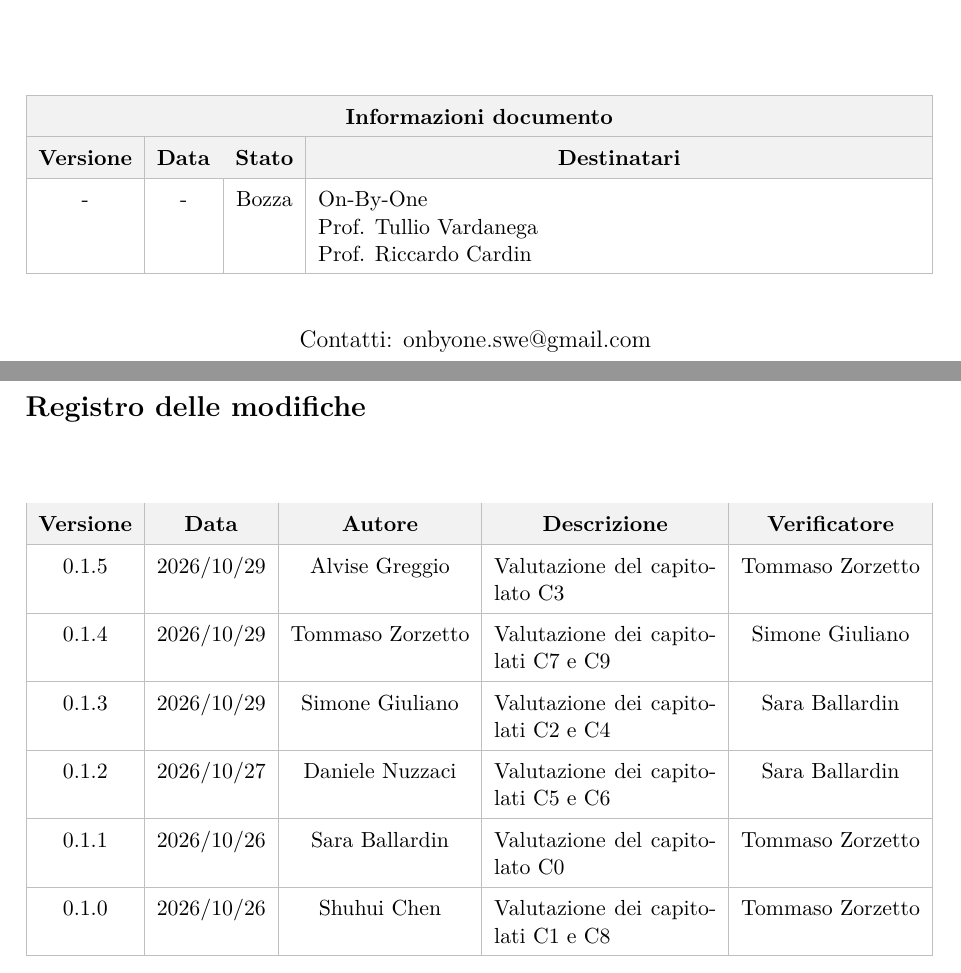
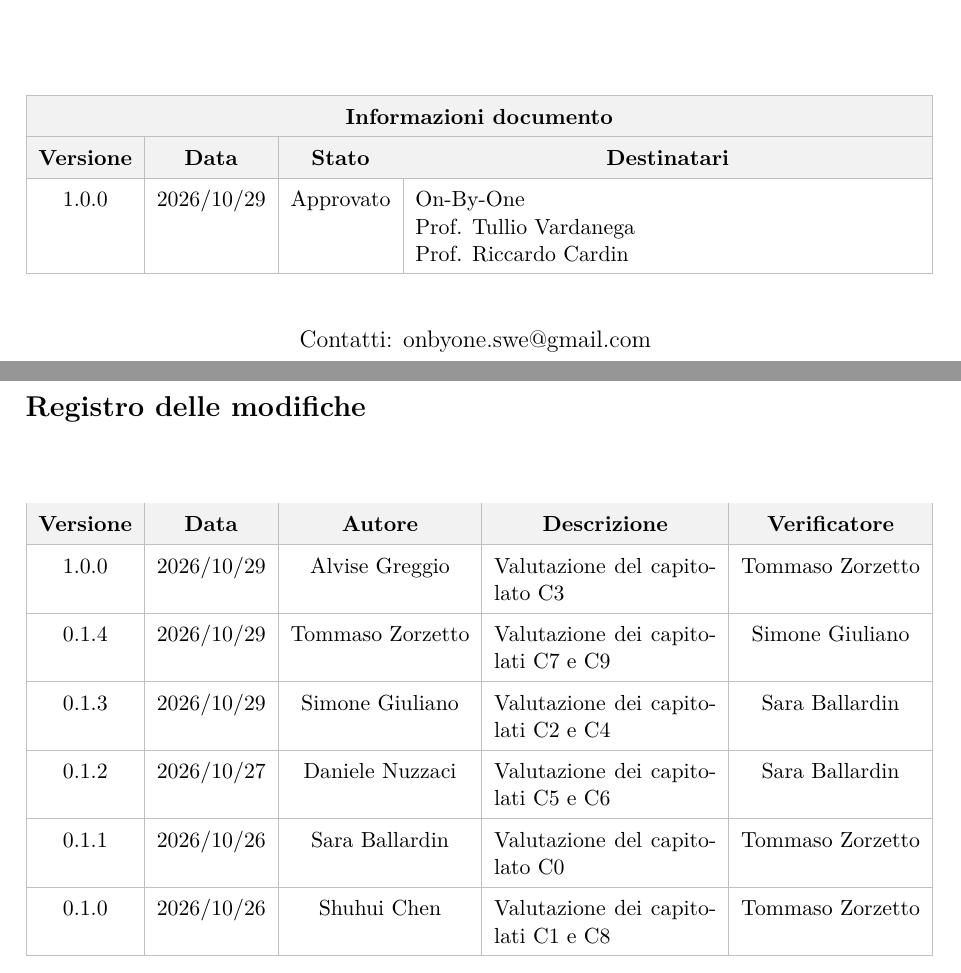
Before and after one commit to On-By-One-Team/On-By-One.github.io, a LaTeX document (docs/tex/candidatura/valutazione-capitolati.tex): two parts of pages 1 and 2 of 11, joined at a grey line, cut so that both start at the same text. Compiled offline with pdfLaTeX.

Commit message:
docs: verifica finale

```diff
--- a/docs/tex/candidatura/valutazione-capitolati.tex
+++ b/docs/tex/candidatura/valutazione-capitolati.tex
@@ -71,7 +71,7 @@
             \hline
             \rowcolor{gray!10} \textbf{Versione} & \textbf{Data} & \textbf{Stato} & \multicolumn{1}{c|}{\textbf{Destinatari}} \\
             \hline
-            - & - & Bozza &
+            1.0.0 & 2026/10/29 & Approvato &
             On-By-One \newline
             Prof. Tullio Vardanega \newline
             Prof. Riccardo Cardin \\
@@ -107,7 +107,7 @@
         \multicolumn{1}{c|}{\textbf{Descrizione}} &
         \multicolumn{1}{c|}{\textbf{Verificatore}} \\
         \hline
-        0.1.5 & 2026/10/29 & Alvise Greggio & Valutazione del capitolato C3 & Tommaso Zorzetto \\
+        1.0.0 & 2026/10/29 & Alvise Greggio & Valutazione del capitolato C3 & Tommaso Zorzetto \\
         \hline
         0.1.4 & 2026/10/29 & Tommaso Zorzetto & Valutazione dei capitolati C7 e C9 & Simone Giuliano \\
         \hline
```
